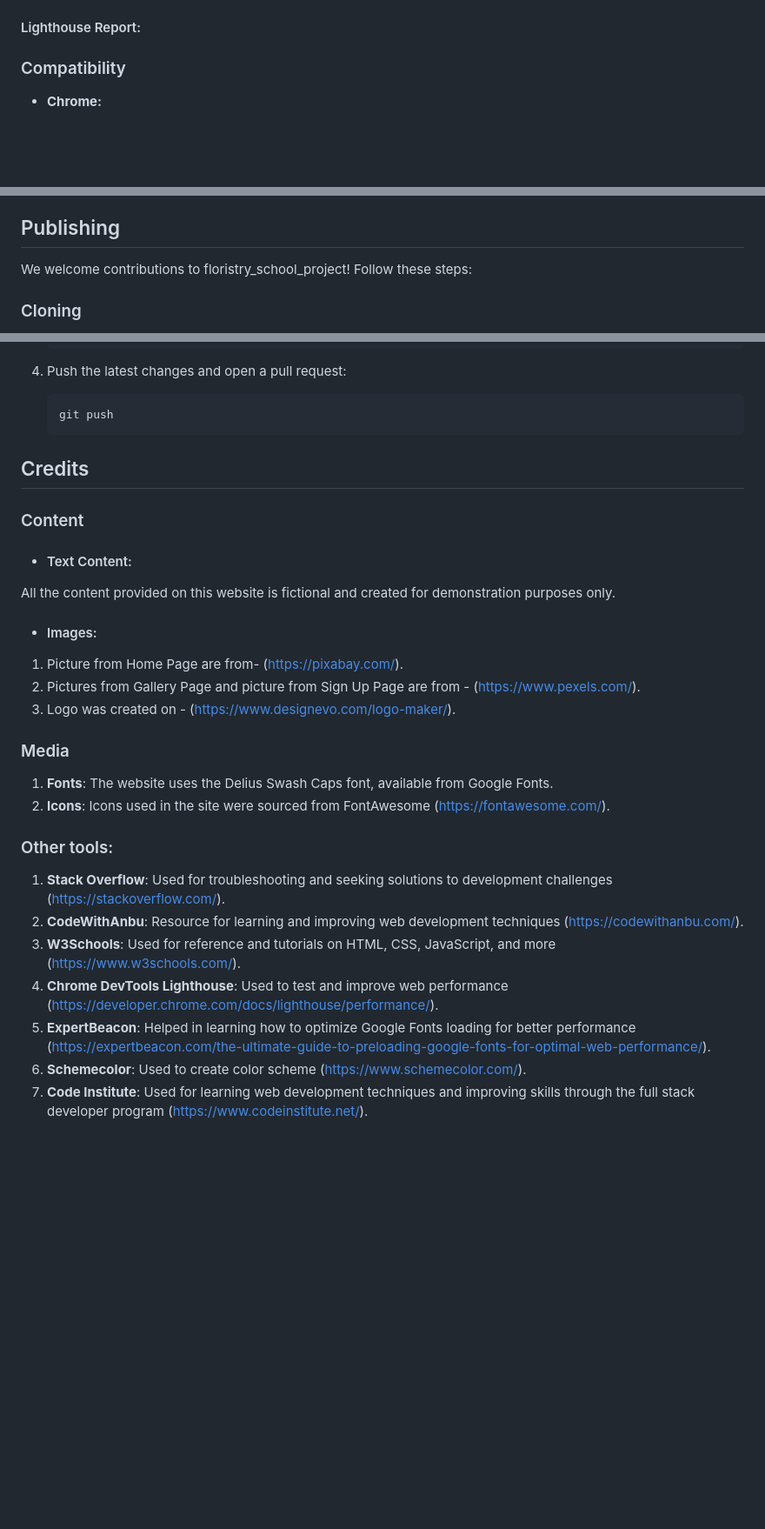
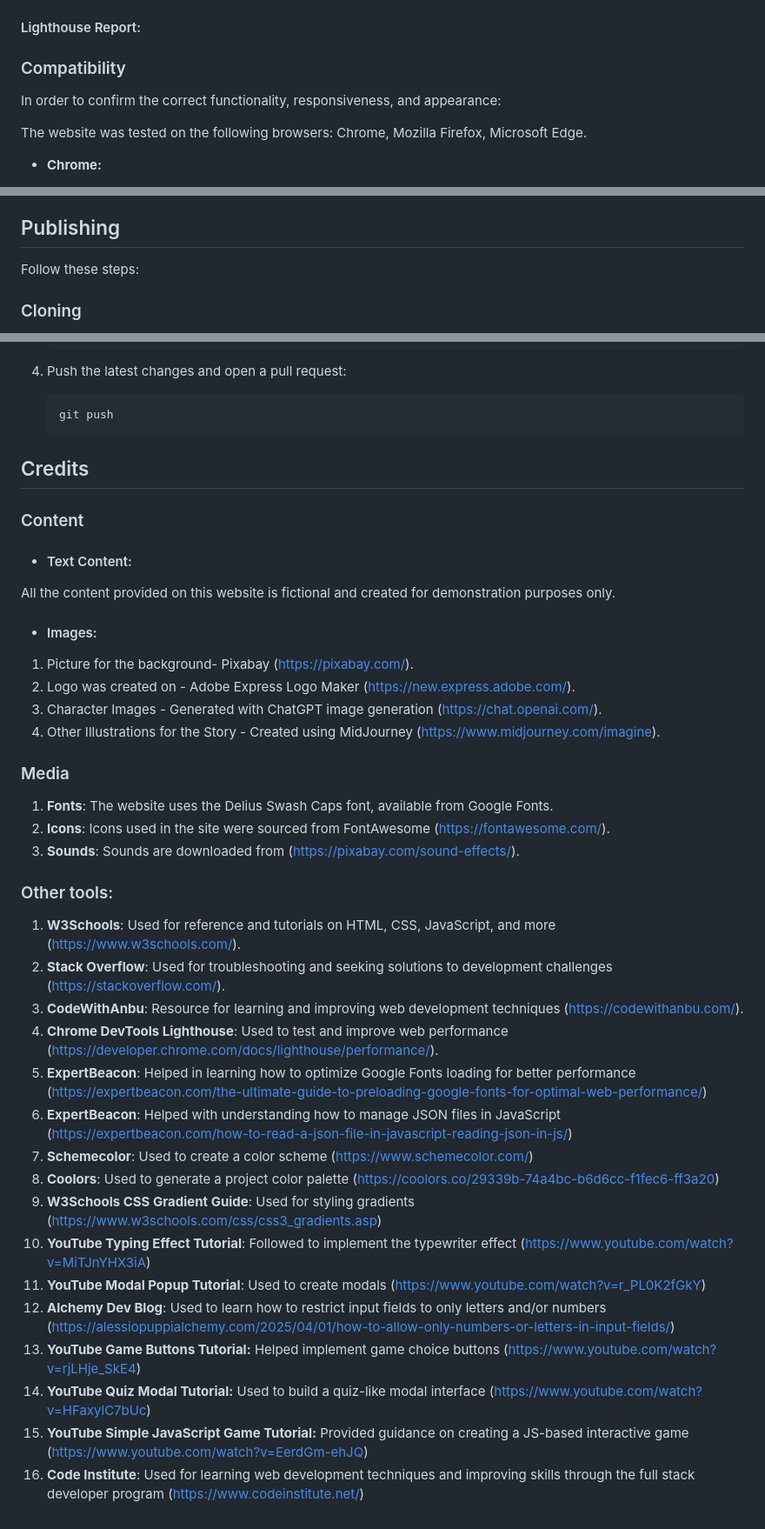
Before and after one commit to alexdotrud/jungles-story, a Markdown page: README.md, 3 parts joined by grey strips. Shown: that part at 87% size. Rendered like a GitHub page; blank space fills up the shorter version.

```diff
--- a/README.md
+++ b/README.md
@@ -217,7 +192,8 @@ Importantly, the design is fully responsive and adapts smoothly to all screen si
 
 
 ### Compatibility
+In order to confirm the correct functionality, responsiveness, and appearance:
 
-
+The website was tested on the following browsers: Chrome, Mozilla Firefox, Microsoft Edge.
 - **Chrome:**
 
@@ -285,7 +286,7 @@ The live project can be accessed here: Live Project URL.
 Any future changes or updates made to the website can be easily deployed by committing changes to the repository, which automatically updates the live site.
 
 ## Publishing
-We welcome contributions to floristry_school_project! Follow these steps:
+Follow these steps:
 
 ### Cloning
 1. On GitHub.com, navigate to the main page of the repository.
@@ -317,7 +318,6 @@ We welcome contributions to floristry_school_project! Follow these steps:
 
 
 
-
 ## Credits
 
 ### Content
@@ -325,20 +325,31 @@ We welcome contributions to floristry_school_project! Follow these steps:
 All the content provided on this website is fictional and created for demonstration purposes only.
 - #### Images:
 
-1. Picture from Home Page are from- (https://pixabay.com/).
-2. Pictures from Gallery Page and picture from Sign Up Page are from - (https://www.pexels.com/).
-3. Logo was created on - (https://www.designevo.com/logo-maker/).
+1. Picture for the background- Pixabay (https://pixabay.com/).
+2. Logo was created on - Adobe Express Logo Maker  (https://new.express.adobe.com/).
+3. Character Images - Generated with ChatGPT image generation (https://chat.openai.com/).
+4. Other Illustrations for the Story - Created using MidJourney (https://www.midjourney.com/imagine).
 
 
 ### Media
 1. **Fonts**: The website uses the Delius Swash Caps font, available from Google Fonts.
 2. **Icons**: Icons used in the site were sourced from FontAwesome (https://fontawesome.com/).
+3. **Sounds**: Sounds are downloaded from (https://pixabay.com/sound-effects/).
 
 ### Other tools:
-1. **Stack Overflow**: Used for troubleshooting and seeking solutions to development challenges (https://stackoverflow.com/).
-2. **CodeWithAnbu**: Resource for learning and improving web development techniques (https://codewithanbu.com/).
-3. **W3Schools**: Used for reference and tutorials on HTML, CSS, JavaScript, and more (https://www.w3schools.com/).
+1. **W3Schools**: Used for reference and tutorials on HTML, CSS, JavaScript, and more (https://www.w3schools.com/).
+2. **Stack Overflow**: Used for troubleshooting and seeking solutions to development challenges (https://stackoverflow.com/).
+3. **CodeWithAnbu**: Resource for learning and improving web development techniques (https://codewithanbu.com/).
 4. **Chrome DevTools Lighthouse**: Used to test and improve web performance (https://developer.chrome.com/docs/lighthouse/performance/).
-5. **ExpertBeacon**: Helped in learning how to optimize Google Fonts loading for better performance (https://expertbeacon.com/the-ultimate-guide-to-preloading-google-fonts-for-optimal-web-performance/).
-6. **Schemecolor**: Used to create color scheme (https://www.schemecolor.com/).
-7. **Code Institute**: Used for learning web development techniques and improving skills through the full stack developer program (https://www.codeinstitute.net/).
+5. **ExpertBeacon**: Helped in learning how to optimize Google Fonts loading for better performance (https://expertbeacon.com/the-ultimate-guide-to-preloading-google-fonts-for-optimal-web-performance/)
+6. **ExpertBeacon**: Helped with understanding how to manage JSON files in JavaScript (https://expertbeacon.com/how-to-read-a-json-file-in-javascript-reading-json-in-js/)
+7. **Schemecolor**: Used to create a color scheme (https://www.schemecolor.com/)
+8. **Coolors**: Used to generate a project color palette (https://coolors.co/29339b-74a4bc-b6d6cc-f1fec6-ff3a20)
+9. **W3Schools CSS Gradient Guide**: Used for styling gradients (https://www.w3schools.com/css/css3_gradients.asp)
+10. **YouTube Typing Effect Tutorial**: Followed to implement the typewriter effect (https://www.youtube.com/watch?v=MiTJnYHX3iA)
+11. **YouTube Modal Popup Tutorial**: Used to create modals (https://www.youtube.com/watch?v=r_PL0K2fGkY)
+12. **Alchemy Dev Blog**: Used to learn how to restrict input fields to only letters and/or numbers (https://alessiopuppialchemy.com/2025/04/01/how-to-allow-only-numbers-or-letters-in-input-fields/)
+13. **YouTube Game Buttons Tutorial:** Helped implement game choice buttons (https://www.youtube.com/watch?v=rjLHje_SkE4)
+14. **YouTube Quiz Modal Tutorial:** Used to build a quiz-like modal interface (https://www.youtube.com/watch?v=HFaxylC7bUc)
+15. **YouTube Simple JavaScript Game Tutorial:** Provided guidance on creating a JS-based interactive game (https://www.youtube.com/watch?v=EerdGm-ehJQ)
+16. **Code Institute**: Used for learning web development techniques and improving skills through the full stack developer program (https://www.codeinstitute.net/)
```
Also changed, not shown: other parts of README.md (+28 -28 lines), documentation/css-validator.png (added), documentation/html-validator.png (added), documentation/js-validator.png (added), 2 other files.
